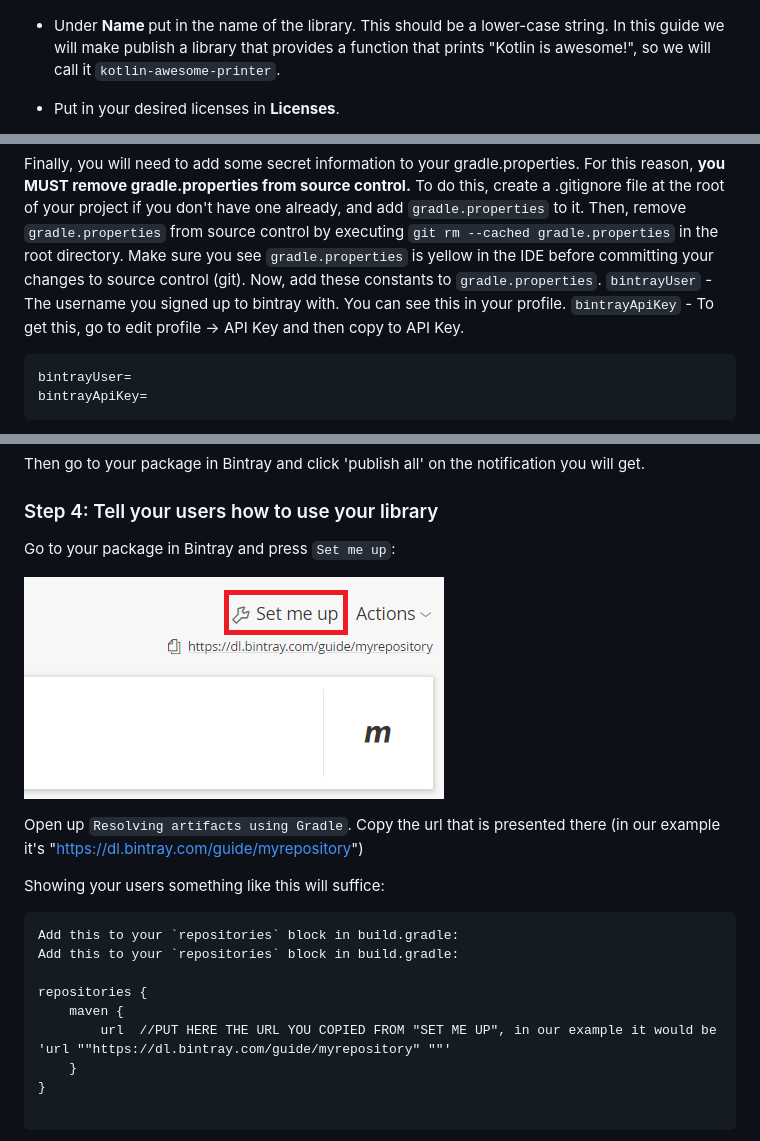
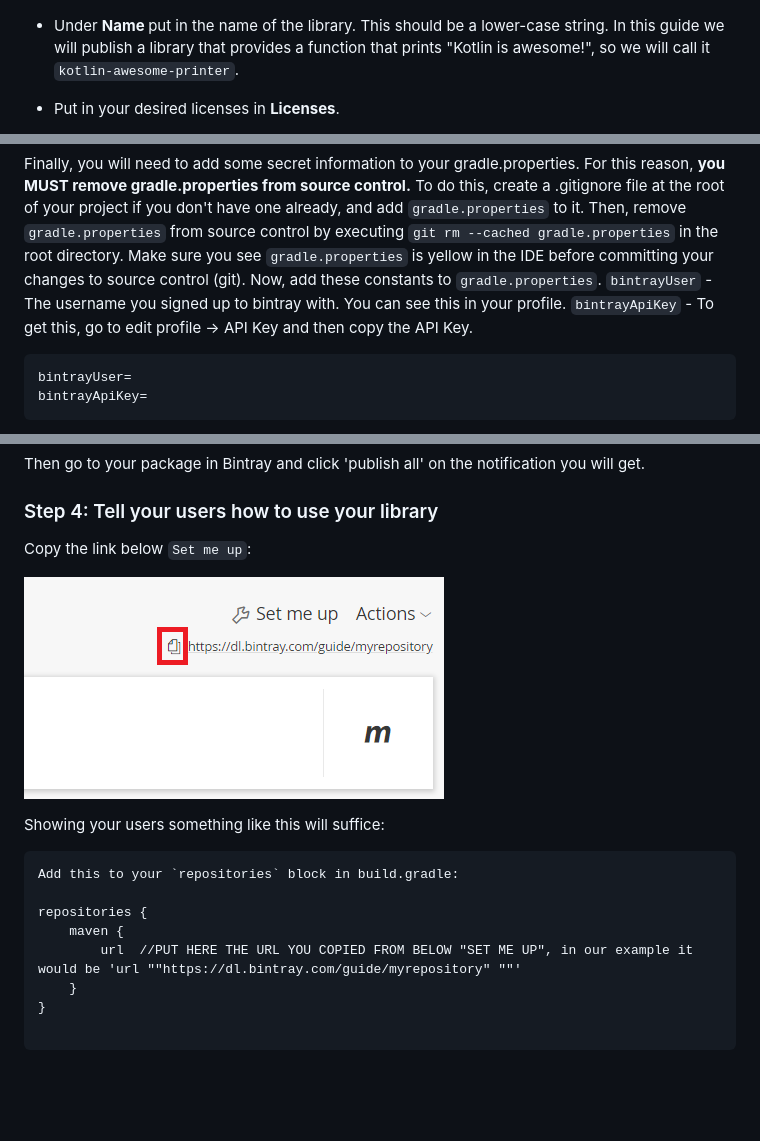
Before and after one commit to natanfudge/fudgedocs, a Markdown page: publish-kotlin-mpp-lib.md, 3 parts joined by grey strips. Rendered like a GitHub page; pictures changed too: images/publish-kotlin-mpp-lib/set-me-up.png; blank space fills up the shorter version.

````diff
--- a/publish-kotlin-mpp-lib.md
+++ b/publish-kotlin-mpp-lib.md
@@ -14,7 +14,7 @@ I will assume you have the 'new look', so press the `Go to New Look` button at t
 
 
 ![add new package](images/publish-kotlin-mpp-lib/add-new-package.png)
-- Under <b>Name </b> put in the name of the library. This should be a lower-case string. In this guide we will make publish a library that provides a function that prints "Kotlin is awesome!", so we will call it `kotlin-awesome-printer`.
+- Under <b>Name </b> put in the name of the library. This should be a lower-case string. In this guide we will publish a library that provides a function that prints "Kotlin is awesome!", so we will call it `kotlin-awesome-printer`.
 - Put in your desired licenses in <b>Licenses</b>.
 - In <b>Version control</b> put in where your code is stored. In our example, it will be [https://github.com/natanfudge/KotlinAwesomePrinter](https://github.com/natanfudge/KotlinAwesomePrinter).
 
@@ -182,7 +182,7 @@ bintrayUpload.dependsOn publishToMavenLocal
 Finally, you will need to add some secret information to your gradle.properties. For this reason, <b>you MUST remove gradle.properties from source control.</b>
 To do this, create a .gitignore file at the root of your project if you don't have one already, and add `gradle.properties` to it. Then, remove `gradle.properties` from source control by executing `git rm --cached gradle.properties` in the root directory.
 Make sure you see `gradle.properties` is yellow in the IDE before committing your changes to source control (git).
-Now, add these constants to `gradle.properties`.    `bintrayUser` - The username you signed up to bintray with. You can see this in your profile. `bintrayApiKey` - To get this, go to edit profile -> API Key and then copy to API Key.
+Now, add these constants to `gradle.properties`.    `bintrayUser` - The username you signed up to bintray with. You can see this in your profile. `bintrayApiKey` - To get this, go to edit profile -> API Key and then copy the API Key.
 ```
 bintrayUser=
 bintrayApiKey=
@@ -196,21 +196,18 @@ Run `gradle wrapper` if you haven't already, then run `gradlew clean` and then `
 Then go to your package in Bintray and click 'publish all' on the notification you will get.
 
 ### Step 4: Tell your users how to use your library
-Go to your package in Bintray and press `Set me up`:
+Copy the link below `Set me up`:
 
 
 ![set me up](images/publish-kotlin-mpp-lib/set-me-up.png)
 
-Open up `Resolving artifacts using Gradle`. Copy the url that is presented there (in our example it's "https://dl.bintray.com/guide/myrepository")
-
 Showing your users something like this will suffice:
 ```
-Add this to your `repositories` block in build.gradle:
 Add this to your `repositories` block in build.gradle:
 
 repositories {
 	maven {
-		url  //PUT HERE THE URL YOU COPIED FROM "SET ME UP", in our example it would be 'url ""https://dl.bintray.com/guide/myrepository" ""'
+		url  //PUT HERE THE URL YOU COPIED FROM BELOW "SET ME UP", in our example it would be 'url ""https://dl.bintray.com/guide/myrepository" ""'
 	}
 }
 
````
Also changed, not shown: other parts of publish-kotlin-mpp-lib.md (+1 -1 lines), 2 other files.
